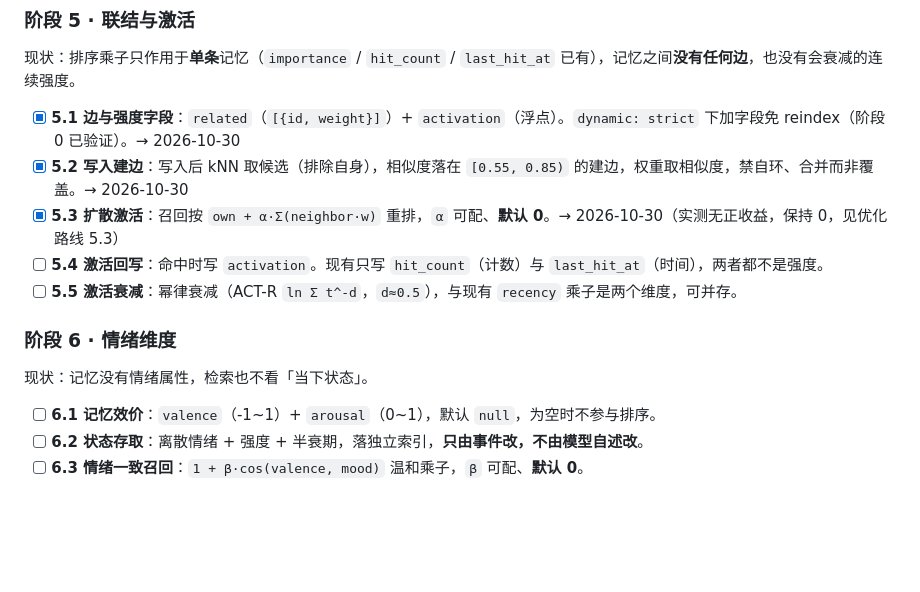
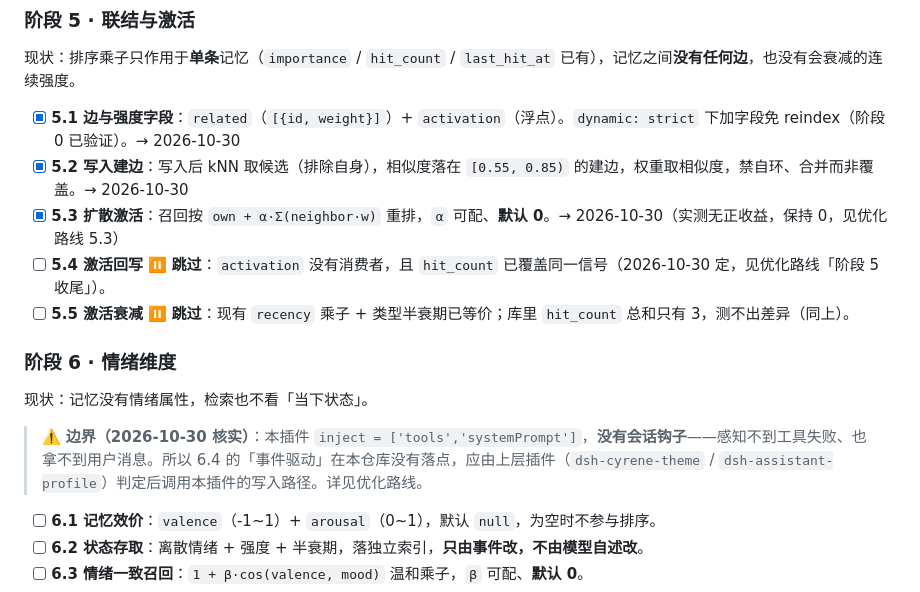
Before and after one commit to xqh0405/dsh-memory-es, a Markdown page: README.md, the part around the change. GitHub-like rendering; blank space fills up the shorter version.

```diff
--- a/README.md
+++ b/README.md
@@ -182,12 +182,14 @@ npm run eval:thresholds        # 网格扫描置信阈值，出帕累托前沿
 - [x] **5.1 边与强度字段**：`related`（`[{id, weight}]`）+ `activation`（浮点）。`dynamic: strict` 下加字段免 reindex（阶段 0 已验证）。→ 2026-10-30
 - [x] **5.2 写入建边**：写入后 kNN 取候选（排除自身），相似度落在 `[0.55, 0.85)` 的建边，权重取相似度，禁自环、合并而非覆盖。→ 2026-10-30
 - [x] **5.3 扩散激活**：召回按 `own + α·Σ(neighbor·w)` 重排，`α` 可配、**默认 0**。→ 2026-10-30（实测无正收益，保持 0，见优化路线 5.3）
-- [ ] **5.4 激活回写**：命中时写 `activation`。现有只写 `hit_count`（计数）与 `last_hit_at`（时间），两者都不是强度。
-- [ ] **5.5 激活衰减**：幂律衰减（ACT-R `ln Σ t^-d`，`d≈0.5`），与现有 `recency` 乘子是两个维度，可并存。
+- [ ] **5.4 激活回写** ⏸ **跳过**：`activation` 没有消费者，且 `hit_count` 已覆盖同一信号（2026-10-30 定，见优化路线「阶段 5 收尾」）。
+- [ ] **5.5 激活衰减** ⏸ **跳过**：现有 `recency` 乘子 + 类型半衰期已等价；库里 `hit_count` 总和只有 3，测不出差异（同上）。
 
 ### 阶段 6 · 情绪维度
 
 现状：记忆没有情绪属性，检索也不看「当下状态」。
+
+> ⚠️ **边界（2026-10-30 核实）**：本插件 `inject = ['tools','systemPrompt']`，**没有会话钩子**——感知不到工具失败、也拿不到用户消息。所以 6.4 的「事件驱动」在本仓库没有落点，应由上层插件（`dsh-cyrene-theme` / `dsh-assistant-profile`）判定后调用本插件的写入路径。详见优化路线。
 
 - [ ] **6.1 记忆效价**：`valence`（-1~1）+ `arousal`（0~1），默认 `null`，为空时不参与排序。
 - [ ] **6.2 状态存取**：离散情绪 + 强度 + 半衰期，落独立索引，**只由事件改，不由模型自述改**。
```
Also changed, not shown: docs/优化路线.md (+33 -0 lines).
